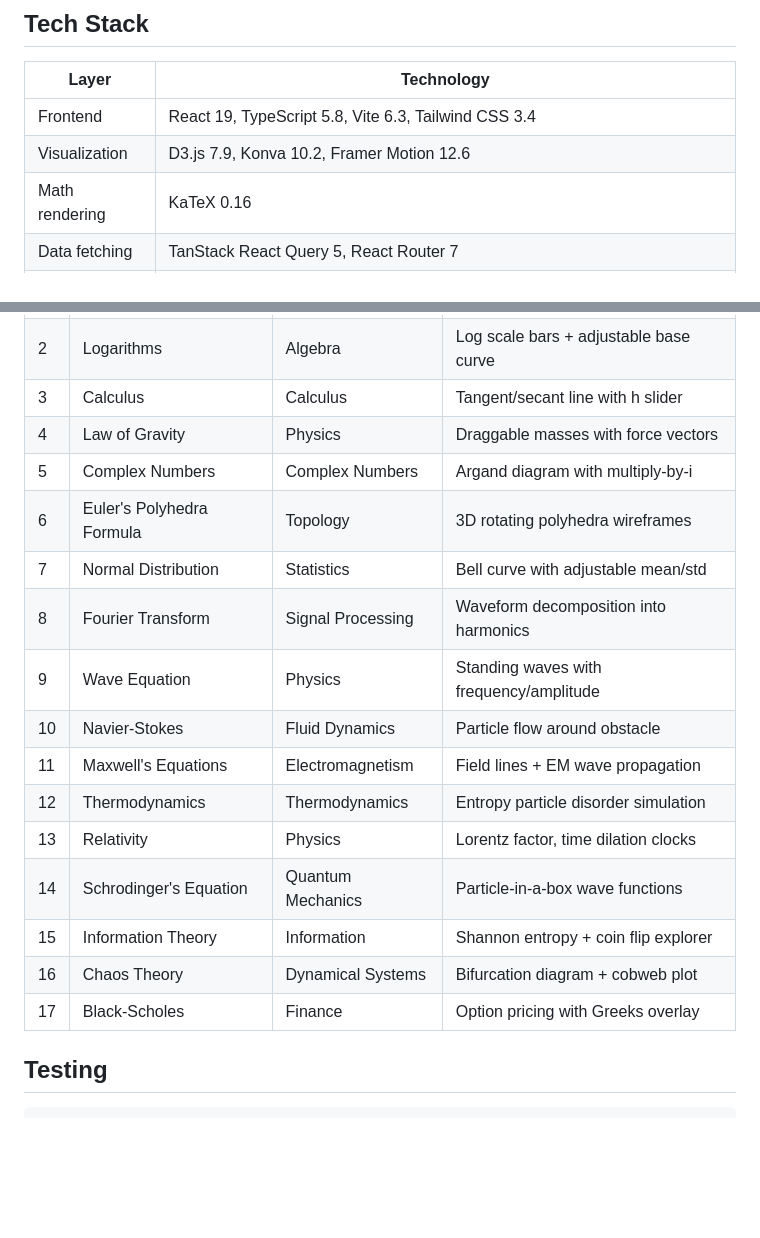
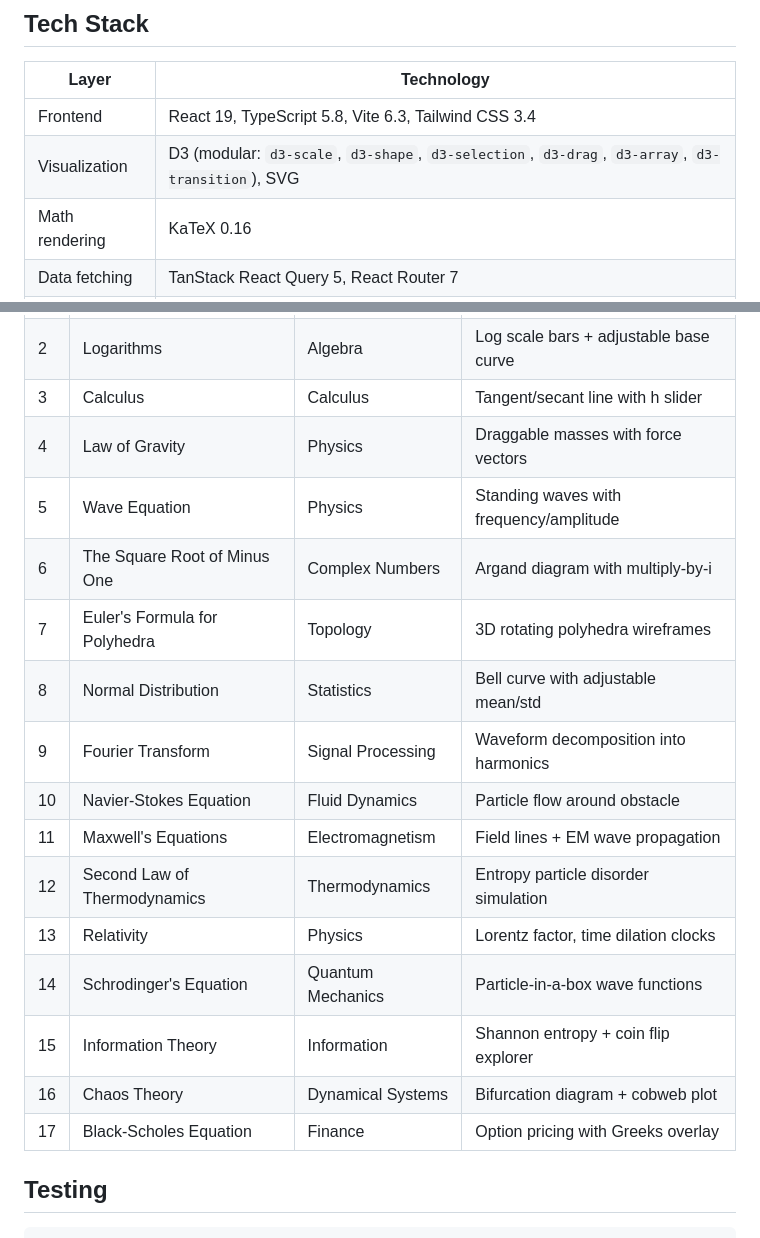
Before and after one commit to alikatgh/sciencebouk, a Markdown page: README.md, 2 parts joined by grey strips. GitHub-like rendering; blank space fills up the shorter version.

```diff
--- a/README.md
+++ b/README.md
@@ -50,7 +50,7 @@ clean clone. Use the local dev setup above.
 | Layer | Technology |
 |-------|-----------|
 | Frontend | React 19, TypeScript 5.8, Vite 6.3, Tailwind CSS 3.4 |
-| Visualization | D3.js 7.9, Konva 10.2, Framer Motion 12.6 |
+| Visualization | D3 (modular: `d3-scale`, `d3-shape`, `d3-selection`, `d3-drag`, `d3-array`, `d3-transition`), SVG |
 | Math rendering | KaTeX 0.16 |
 | Data fetching | TanStack React Query 5, React Router 7 |
 | Backend | Django 5.2, Django REST Framework 3.16, SQLite (dev) / PostgreSQL (prod via `DATABASE_URL`) |
@@ -88,19 +125,19 @@ clean clone. Use the local dev setup above.
 | 2 | Logarithms | Algebra | Log scale bars + adjustable base curve |
 | 3 | Calculus | Calculus | Tangent/secant line with h slider |
 | 4 | Law of Gravity | Physics | Draggable masses with force vectors |
-| 5 | Complex Numbers | Complex Numbers | Argand diagram with multiply-by-i |
-| 6 | Euler's Polyhedra Formula | Topology | 3D rotating polyhedra wireframes |
-| 7 | Normal Distribution | Statistics | Bell curve with adjustable mean/std |
-| 8 | Fourier Transform | Signal Processing | Waveform decomposition into harmonics |
-| 9 | Wave Equation | Physics | Standing waves with frequency/amplitude |
-| 10 | Navier-Stokes | Fluid Dynamics | Particle flow around obstacle |
+| 5 | Wave Equation | Physics | Standing waves with frequency/amplitude |
+| 6 | The Square Root of Minus One | Complex Numbers | Argand diagram with multiply-by-i |
+| 7 | Euler's Formula for Polyhedra | Topology | 3D rotating polyhedra wireframes |
+| 8 | Normal Distribution | Statistics | Bell curve with adjustable mean/std |
+| 9 | Fourier Transform | Signal Processing | Waveform decomposition into harmonics |
+| 10 | Navier-Stokes Equation | Fluid Dynamics | Particle flow around obstacle |
 | 11 | Maxwell's Equations | Electromagnetism | Field lines + EM wave propagation |
-| 12 | Thermodynamics | Thermodynamics | Entropy particle disorder simulation |
+| 12 | Second Law of Thermodynamics | Thermodynamics | Entropy particle disorder simulation |
 | 13 | Relativity | Physics | Lorentz factor, time dilation clocks |
 | 14 | Schrodinger's Equation | Quantum Mechanics | Particle-in-a-box wave functions |
 | 15 | Information Theory | Information | Shannon entropy + coin flip explorer |
 | 16 | Chaos Theory | Dynamical Systems | Bifurcation diagram + cobweb plot |
-| 17 | Black-Scholes | Finance | Option pricing with Greeks overlay |
+| 17 | Black-Scholes Equation | Finance | Option pricing with Greeks overlay |
 
 ## Testing
 
```
Also changed, not shown: other parts of README.md (+42 -5 lines), docs/BUG_JOURNAL.md (+7 -1 lines).
